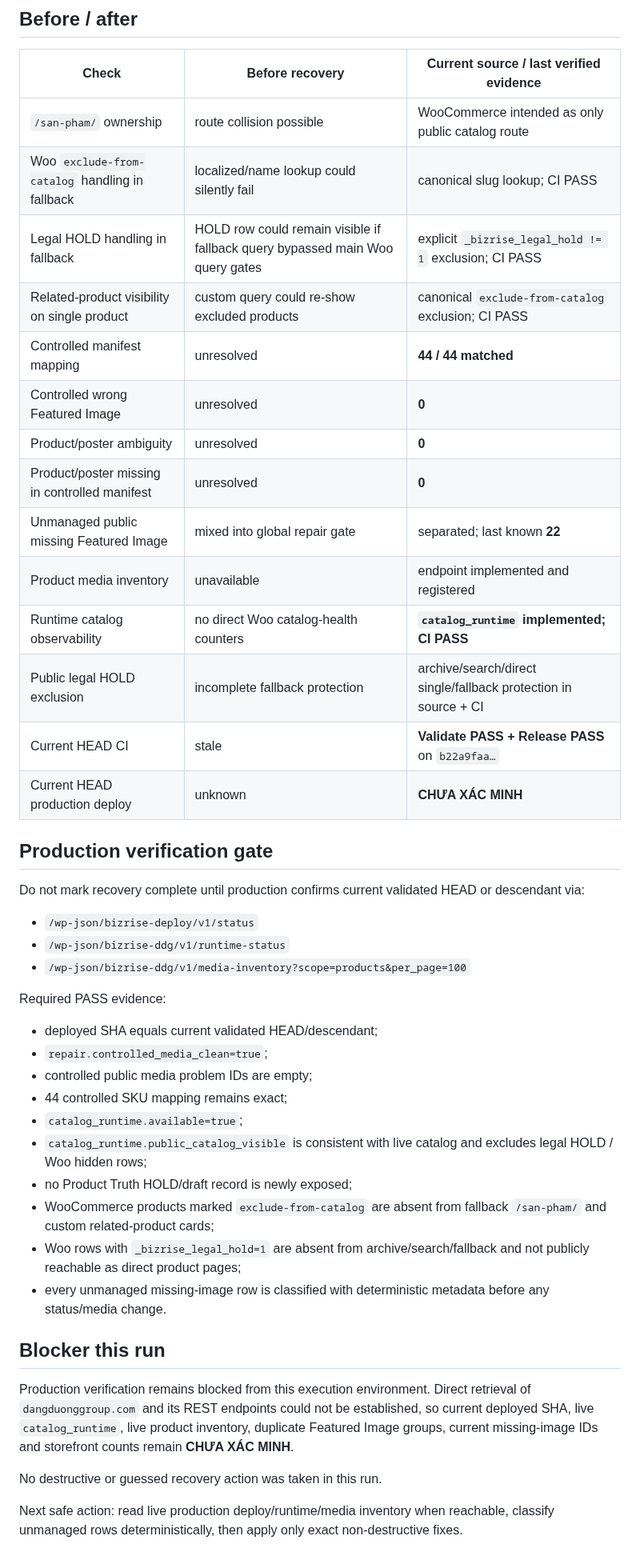
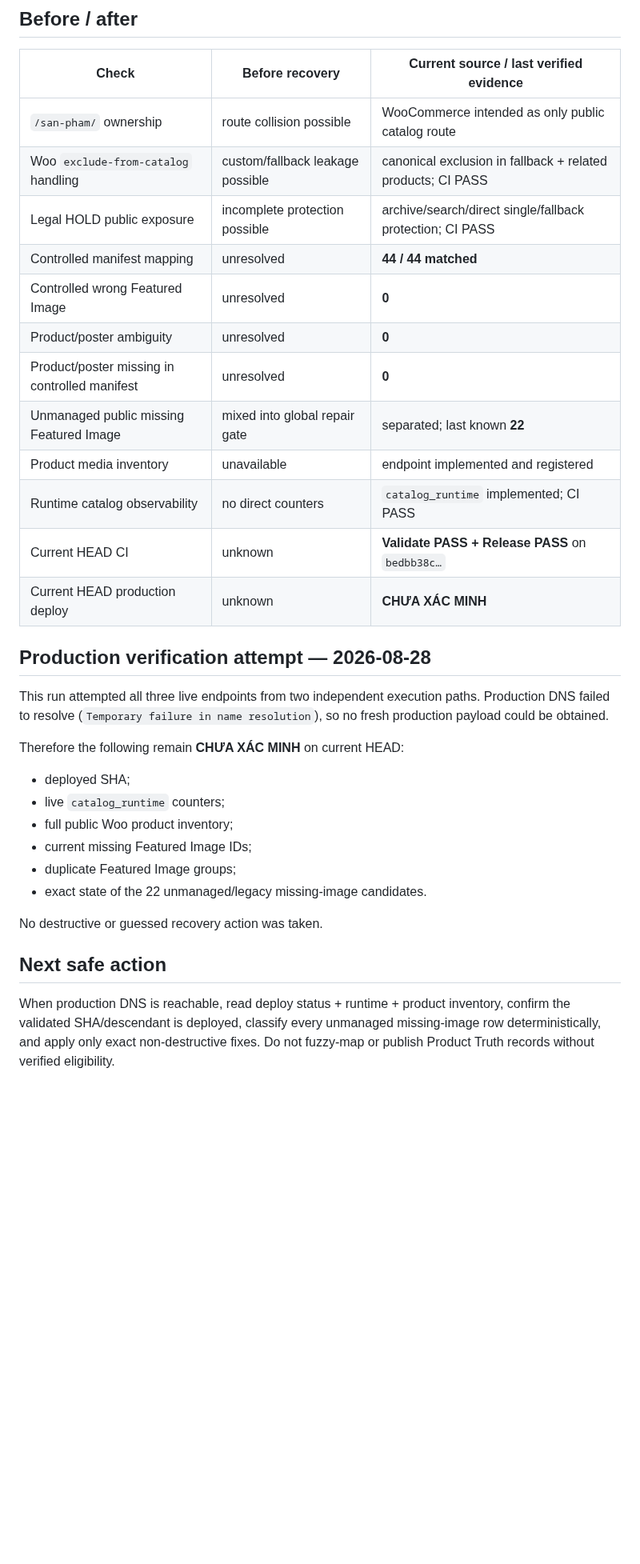
Before and after one commit to cutypn/myphamdangduong, a Markdown page: docs/product-recovery-latest.md, the part around one of its changes. Shown at 80% size. Drawn GitHub-style; blank space fills up the shorter version.

Commit message:
docs: refresh product recovery head and production DNS blocker

```diff
--- a/docs/product-recovery-latest.md
+++ b/docs/product-recovery-latest.md
@@ -74,45 +67,33 @@ No Product Truth HOLD/unknown/unverified record should be newly exposed. No fuzz
 | Check | Before recovery | Current source / last verified evidence |
 |---|---|---|
 | `/san-pham/` ownership | route collision possible | WooCommerce intended as only public catalog route |
-| Woo `exclude-from-catalog` handling in fallback | localized/name lookup could silently fail | canonical slug lookup; CI PASS |
-| Legal HOLD handling in fallback | HOLD row could remain visible if fallback query bypassed main Woo query gates | explicit `_bizrise_legal_hold != 1` exclusion; CI PASS |
-| Related-product visibility on single product | custom query could re-show excluded products | canonical `exclude-from-catalog` exclusion; CI PASS |
+| Woo `exclude-from-catalog` handling | custom/fallback leakage possible | canonical exclusion in fallback + related products; CI PASS |
+| Legal HOLD public exposure | incomplete protection possible | archive/search/direct single/fallback protection; CI PASS |
 | Controlled manifest mapping | unresolved | **44 / 44 matched** |
 | Controlled wrong Featured Image | unresolved | **0** |
 | Product/poster ambiguity | unresolved | **0** |
 | Product/poster missing in controlled manifest | unresolved | **0** |
 | Unmanaged public missing Featured Image | mixed into global repair gate | separated; last known **22** |
 | Product media inventory | unavailable | endpoint implemented and registered |
-| Runtime catalog observability | no direct Woo catalog-health counters | **`catalog_runtime` implemented; CI PASS** |
-| Public legal HOLD exclusion | incomplete fallback protection | archive/search/direct single/fallback protection in source + CI |
-| Current HEAD CI | stale | **Validate PASS + Release PASS** on `b22a9faa…` |
+| Runtime catalog observability | no direct counters | `catalog_runtime` implemented; CI PASS |
+| Current HEAD CI | unknown | **Validate PASS + Release PASS** on `bedbb38c…` |
 | Current HEAD production deploy | unknown | **CHƯA XÁC MINH** |
 
-## Production verification gate
+## Production verification attempt — 2026-08-28
 
-Do not mark recovery complete until production confirms current validated HEAD or descendant via:
+This run attempted all three live endpoints from two independent execution paths. Production DNS failed to resolve (`Temporary failure in name resolution`), so no fresh production payload could be obtained.
 
-- `/wp-json/bizrise-deploy/v1/status`
-- `/wp-json/bizrise-ddg/v1/runtime-status`
-- `/wp-json/bizrise-ddg/v1/media-inventory?scope=products&per_page=100`
+Therefore the following remain **CHƯA XÁC MINH** on current HEAD:
 
-Required PASS evidence:
+- deployed SHA;
+- live `catalog_runtime` counters;
+- full public Woo product inventory;
+- current missing Featured Image IDs;
+- duplicate Featured Image groups;
+- exact state of the 22 unmanaged/legacy missing-image candidates.
 
-- deployed SHA equals current validated HEAD/descendant;
-- `repair.controlled_media_clean=true`;
-- controlled public media problem IDs are empty;
-- 44 controlled SKU mapping remains exact;
-- `catalog_runtime.available=true`;
-- `catalog_runtime.public_catalog_visible` is consistent with live catalog and excludes legal HOLD / Woo hidden rows;
-- no Product Truth HOLD/draft record is newly exposed;
-- WooCommerce products marked `exclude-from-catalog` are absent from fallback `/san-pham/` and custom related-product cards;
-- Woo rows with `_bizrise_legal_hold=1` are absent from archive/search/fallback and not publicly reachable as direct product pages;
-- every unmanaged missing-image row is classified with deterministic metadata before any status/media change.
+No destructive or guessed recovery action was taken.
 
-## Blocker this run
+## Next safe action
 
-Production verification remains blocked from this execution environment. Direct retrieval of `dangduonggroup.com` and its REST endpoints could not be established, so current deployed SHA, live `catalog_runtime`, live product inventory, duplicate Featured Image groups, current missing-image IDs and storefront counts remain **CHƯA XÁC MINH**.
-
-No destructive or guessed recovery action was taken in this run.
-
-Next safe action: read live production deploy/runtime/media inventory when reachable, classify unmanaged rows deterministically, then apply only exact non-destructive fixes.
+When production DNS is reachable, read deploy status + runtime + product inventory, confirm the validated SHA/descendant is deployed, classify every unmanaged missing-image row deterministically, and apply only exact non-destructive fixes. Do not fuzzy-map or publish Product Truth records without verified eligibility.
```
Also changed, not shown: other parts of docs/product-recovery-latest.md (+15 -22 lines).
